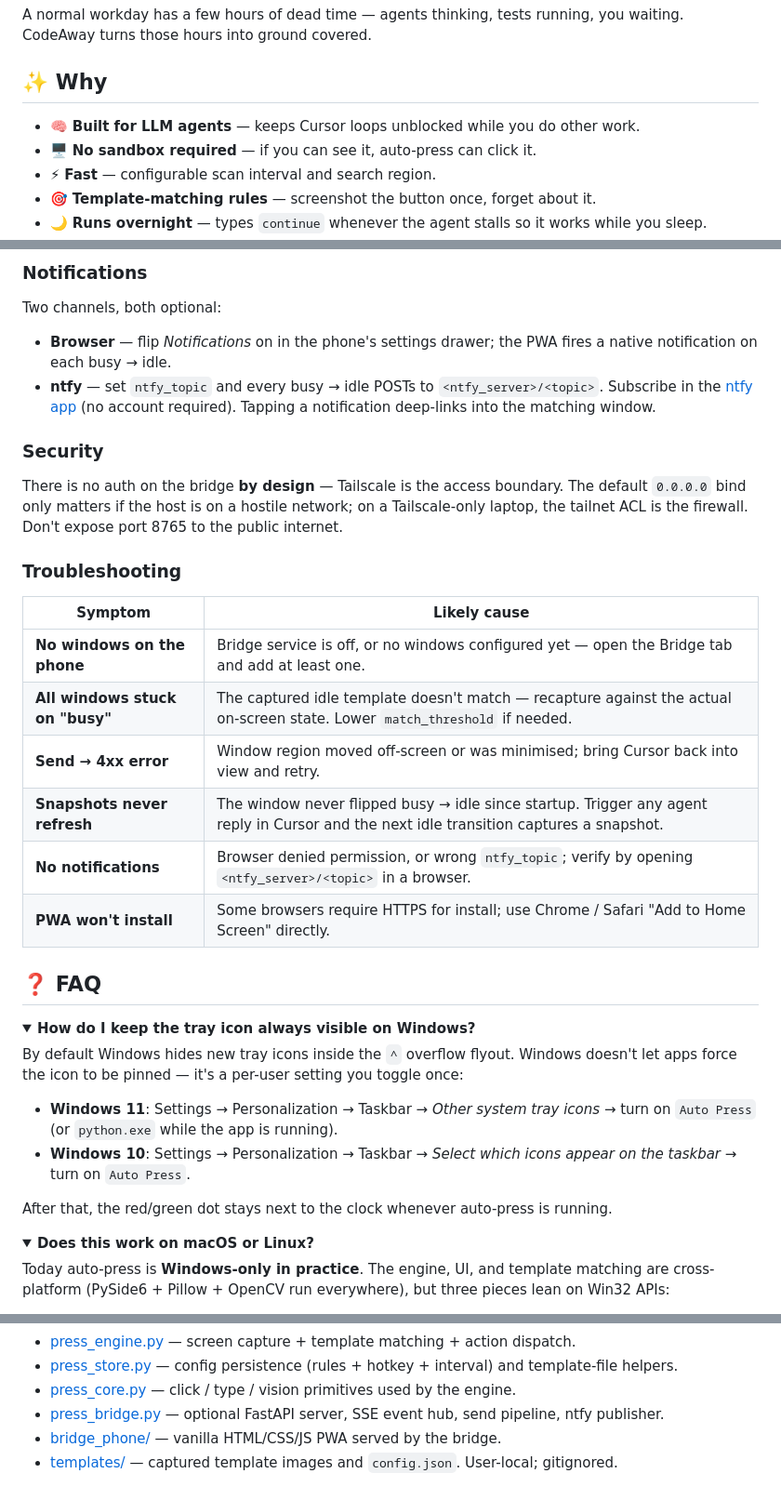
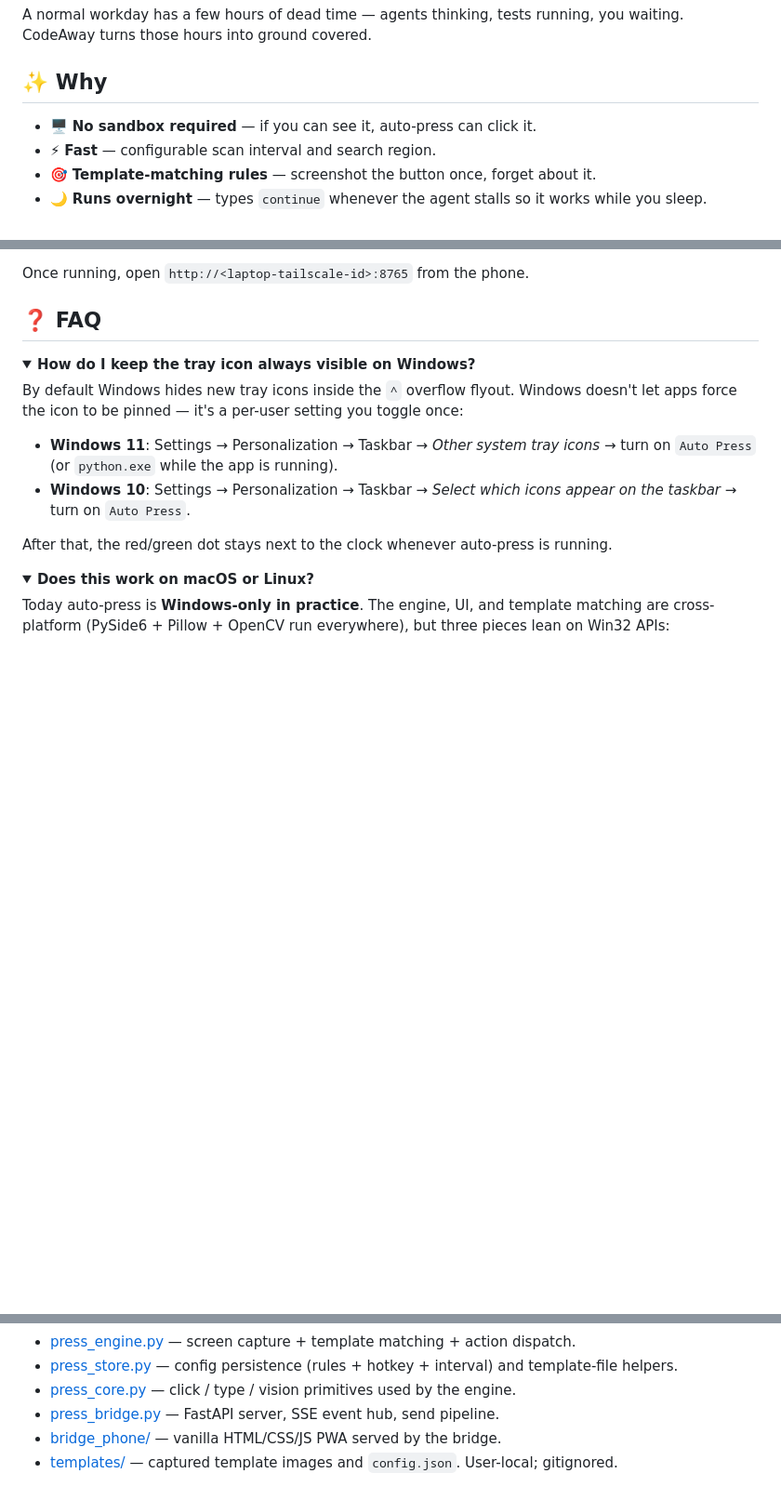
Before and after one commit to jmoraispk/auto-press, a Markdown page: README.md, 3 parts joined by grey strips. Shown at 93% size. GitHub-like rendering; folded sections open; blank space fills up the shorter version.

```diff
--- a/README.md
+++ b/README.md
@@ -32,7 +34,6 @@ A normal workday has a few hours of dead time — agents thinking, tests running
 
 ## ✨ Why
 
-- 🧠 **Built for LLM agents** — keeps Cursor loops unblocked while you do other work.
 - 🖥️ **No sandbox required** — if you can see it, auto-press can click it.
 - ⚡ **Fast** — configurable scan interval and search region.
 - 🎯 **Template-matching rules** — screenshot the button once, forget about it.
@@ -148,24 +99,4 @@ Window geometries, splitter sizes, and section collapse states persist via `QSet
-### Notifications
-
-Two channels, both optional:
-
-- **Browser** — flip *Notifications* on in the phone's settings drawer; the PWA fires a native notification on each busy → idle.
-- **ntfy** — set `ntfy_topic` and every busy → idle POSTs to `<ntfy_server>/<topic>`. Subscribe in the [ntfy app](https://ntfy.sh/) (no account required). Tapping a notification deep-links into the matching window.
-
-### Security
-
-There is no auth on the bridge **by design** — Tailscale is the access boundary. The default `0.0.0.0` bind only matters if the host is on a hostile network; on a Tailscale-only laptop, the tailnet ACL is the firewall. Don't expose port 8765 to the public internet.
-
-### Troubleshooting
-
-| Symptom | Likely cause |
-| --- | --- |
-| **No windows on the phone** | Bridge service is off, or no windows configured yet — open the Bridge tab and add at least one. |
-| **All windows stuck on "busy"** | The captured idle template doesn't match — recapture against the actual on-screen state. Lower `match_threshold` if needed. |
-| **Send → 4xx error** | Window region moved off-screen or was minimised; bring Cursor back into view and retry. |
-| **Snapshots never refresh** | The window never flipped busy → idle since startup. Trigger any agent reply in Cursor and the next idle transition captures a snapshot. |
-| **No notifications** | Browser denied permission, or wrong `ntfy_topic`; verify by opening `<ntfy_server>/<topic>` in a browser. |
-| **PWA won't install** | Some browsers require HTTPS for install; use Chrome / Safari "Add to Home Screen" directly. |
+Once running, open `http://<laptop-tailscale-id>:8765` from the phone.
 
 ## ❓ FAQ
 
@@ -213,7 +144,7 @@ Click the **Hotkey** button in the toolbar (next to Start), then press the key c
 - [press_engine.py](press_engine.py) — screen capture + template matching + action dispatch.
 - [press_store.py](press_store.py) — config persistence (rules + hotkey + interval) and template-file helpers.
 - [press_core.py](press_core.py) — click / type / vision primitives used by the engine.
-- [press_bridge.py](press_bridge.py) — optional FastAPI server, SSE event hub, send pipeline, ntfy publisher.
+- [press_bridge.py](press_bridge.py) — FastAPI server, SSE event hub, send pipeline.
 - [bridge_phone/](bridge_phone/) — vanilla HTML/CSS/JS PWA served by the bridge.
 - [templates/](templates/) — captured template images and `config.json`. User-local; gitignored.
 </details>
```
Also changed, not shown: other parts of README.md (+14 -62 lines).
